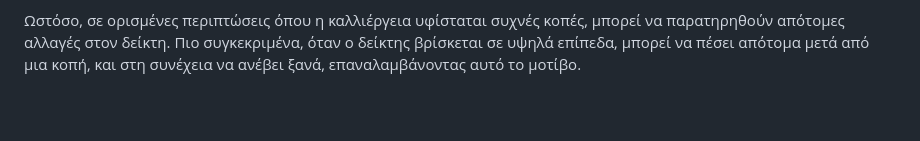
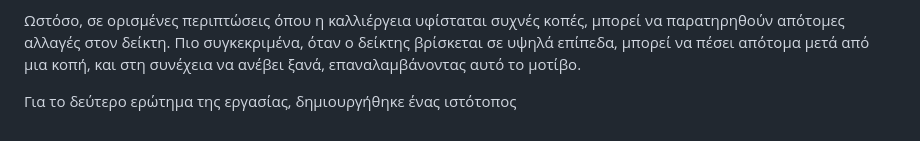
Before and after one commit to mariandr3/mariandr3, a Markdown page: README.md, the part around the change. Rendered like a GitHub page; blank space fills up the shorter version.

```diff
--- a/README.md
+++ b/README.md
@@ -11,3 +11,5 @@
 Μπορούμε να παρατηρήσουμε ότι οι δείκτες ανεβαίνουν αρχικά, όταν η βλάστηση αρχίζει να αναπτύσσεται. Καθώς η καλλιέργεια ωριμάζει, οι τιμές των δεικτών αρχίζουν να μειώνονται.  Ωστόσο, είναι πιθανό να παρατηρήσουμε και απότομες αλλαγές στις τιμές των δεικτών, όπου ο δείκτης πέφτει απότομα και στη συνέχεια ανεβαίνει ξανά, παρατηρώντας μια περίοδο διακύμανσης.
 
 Ωστόσο, σε ορισμένες περιπτώσεις όπου η καλλιέργεια υφίσταται συχνές κοπές, μπορεί να παρατηρηθούν απότομες αλλαγές στον δείκτη. Πιο συγκεκριμένα, όταν ο δείκτης βρίσκεται σε υψηλά επίπεδα, μπορεί να πέσει απότομα μετά από μια κοπή, και στη συνέχεια να ανέβει ξανά, επαναλαμβάνοντας αυτό το μοτίβο.
+
+Για το δεύτερο ερώτημα της εργασίας, δημιουργήθηκε ένας ιστότοπος
```
